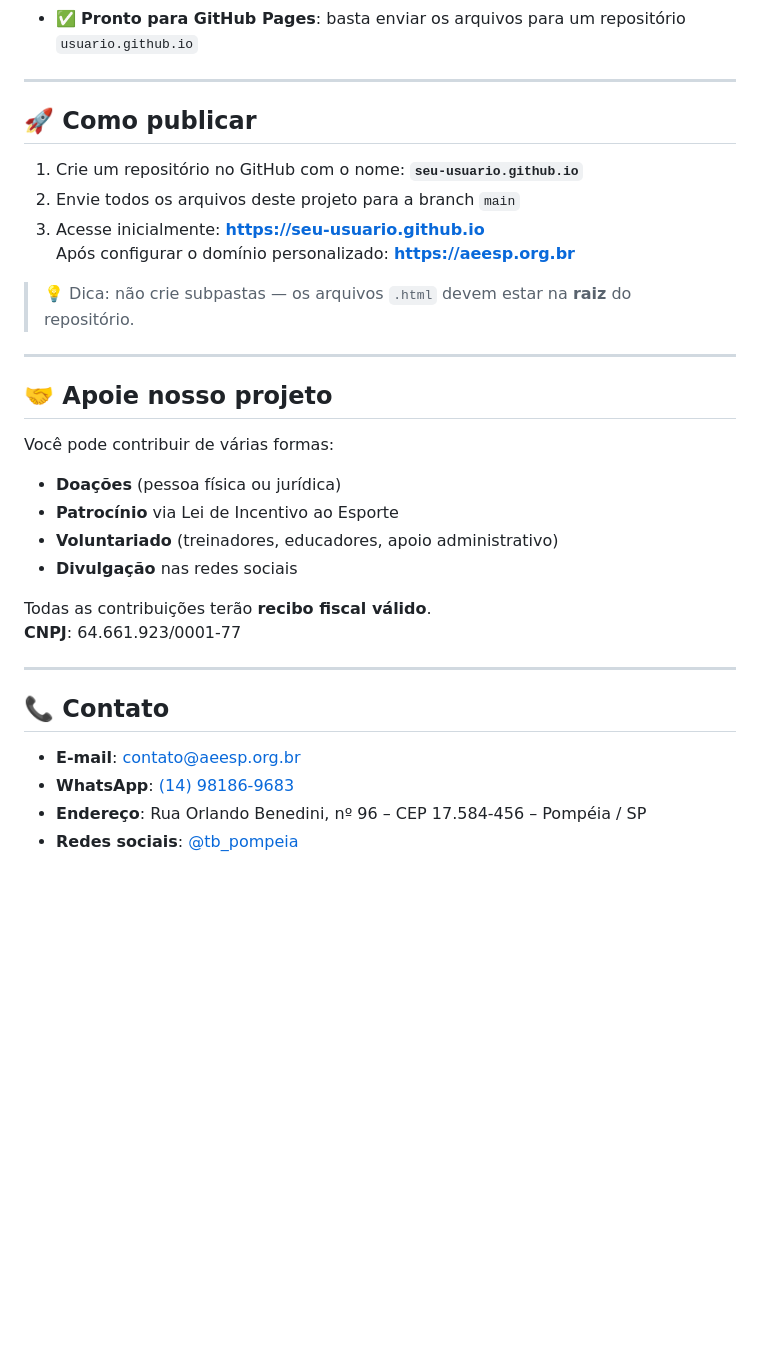
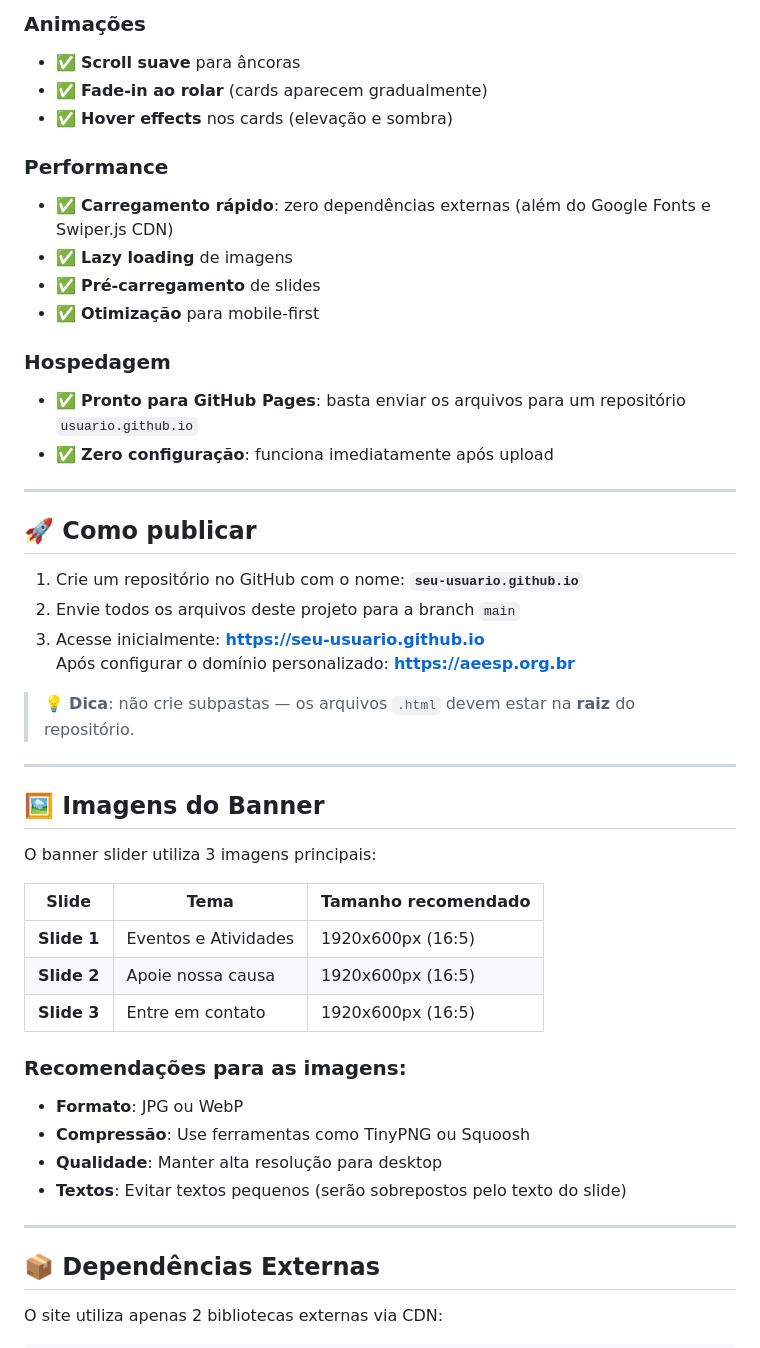
Before and after one commit to Palestrino1914/Associa-o, a Markdown page: README.md, the part around one of its changes. Drawn GitHub-style; blank space fills up the shorter version.

```diff
--- a/README.md
+++ b/README.md
@@ -53,4 +88,17 @@ O site é **estático, responsivo e acessível**, desenvolvido com HTML5, CSS3 e
+### **Animações**
+- ✅ **Scroll suave** para âncoras
+- ✅ **Fade-in ao rolar** (cards aparecem gradualmente)
+- ✅ **Hover effects** nos cards (elevação e sombra)
+
+### **Performance**
+- ✅ **Carregamento rápido**: zero dependências externas (além do Google Fonts e Swiper.js CDN)
+- ✅ **Lazy loading** de imagens
+- ✅ **Pré-carregamento** de slides
+- ✅ **Otimização** para mobile-first
+
+### **Hospedagem**
 - ✅ **Pronto para GitHub Pages**: basta enviar os arquivos para um repositório `usuario.github.io`
+- ✅ **Zero configuração**: funciona imediatamente após upload
 
 ---
 
@@ -61,27 +109,29 @@ O site é **estático, responsivo e acessível**, desenvolvido com HTML5, CSS3 e
 3. Acesse inicialmente: **https://seu-usuario.github.io**
    Após configurar o domínio personalizado: **https://aeesp.org.br**
 
-> 💡 Dica: não crie subpastas — os arquivos `.html` devem estar na **raiz** do repositório.
+> 💡 **Dica**: não crie subpastas — os arquivos `.html` devem estar na **raiz** do repositório.
 
 ---
 
-## 🤝 Apoie nosso projeto
+## 🖼️ Imagens do Banner
 
-Você pode contribuir de várias formas:
-- **Doações** (pessoa física ou jurídica)
-- **Patrocínio** via Lei de Incentivo ao Esporte
-- **Voluntariado** (treinadores, educadores, apoio administrativo)
-- **Divulgação** nas redes sociais
+O banner slider utiliza 3 imagens principais:
 
-Todas as contribuições terão **recibo fiscal válido**.
-**CNPJ**: 64.661.923/0001-77
+| Slide | Tema | Tamanho recomendado |
+|-------|------|---------------------|
+| **Slide 1** | Eventos e Atividades | 1920x600px (16:5) |
+| **Slide 2** | Apoie nossa causa | 1920x600px (16:5) |
+| **Slide 3** | Entre em contato | 1920x600px (16:5) |
+
+### **Recomendações para as imagens:**
+- **Formato**: JPG ou WebP
+- **Compressão**: Use ferramentas como TinyPNG ou Squoosh
+- **Qualidade**: Manter alta resolução para desktop
+- **Textos**: Evitar textos pequenos (serão sobrepostos pelo texto do slide)
 
 ---
 
-## 📞 Contato
+## 📦 Dependências Externas
 
-- **E-mail**: [contato@aeesp.org.br](mailto:contato@aeesp.org.br)
-- **WhatsApp**: [(14) 98186-9683](https://wa.me/5514981869683)
-- **Endereço**: Rua Orlando Benedini, nº 96 – CEP 17.584-456 – Pompéia / SP
-- **Redes sociais**: [@tb_pompeia](https://instagram.com/tb_pompeia)
+O site utiliza apenas 2 bibliotecas externas via CDN:
 
```
Also changed, not shown: other parts of README.md (+54 -17 lines).
